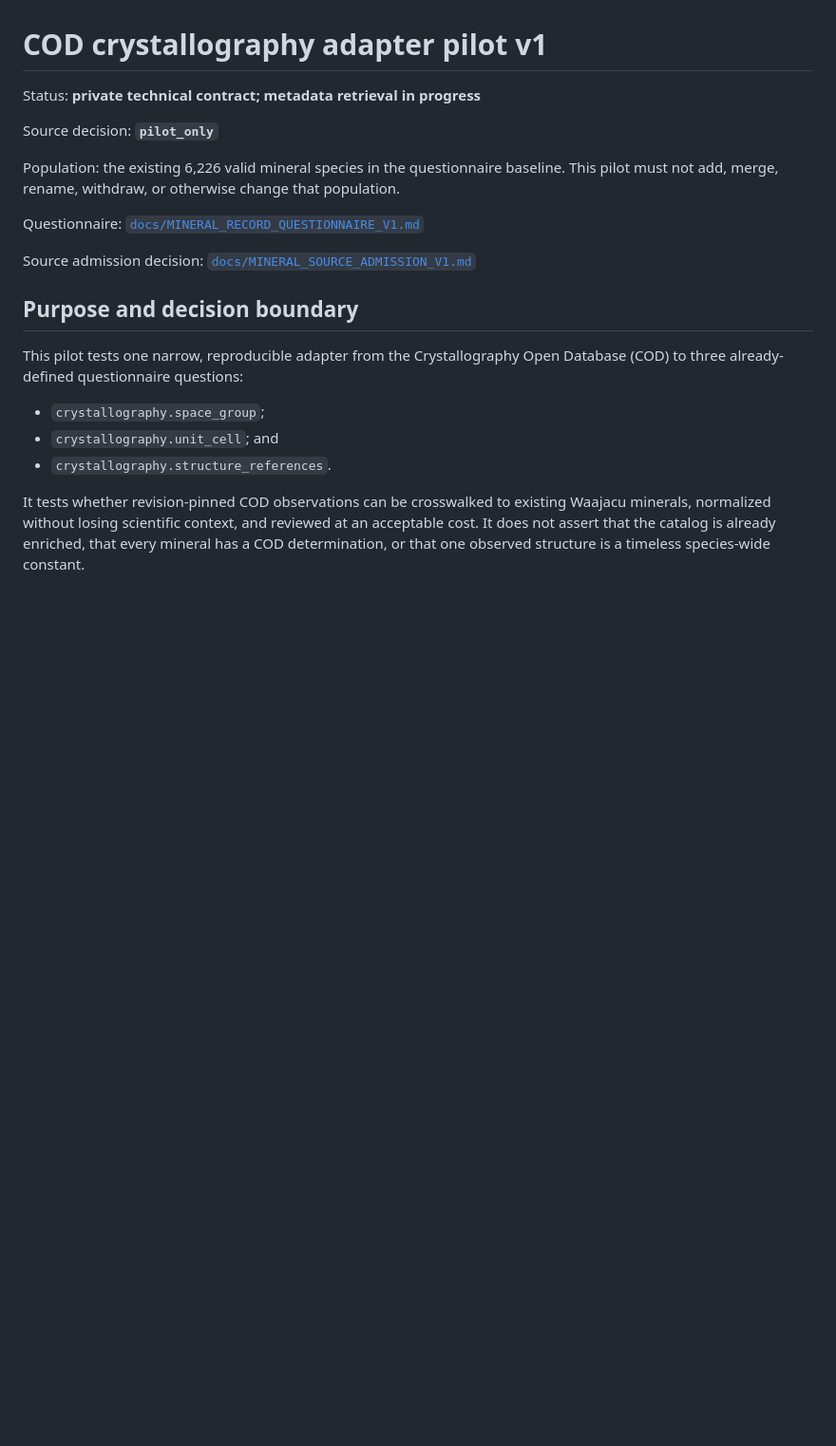
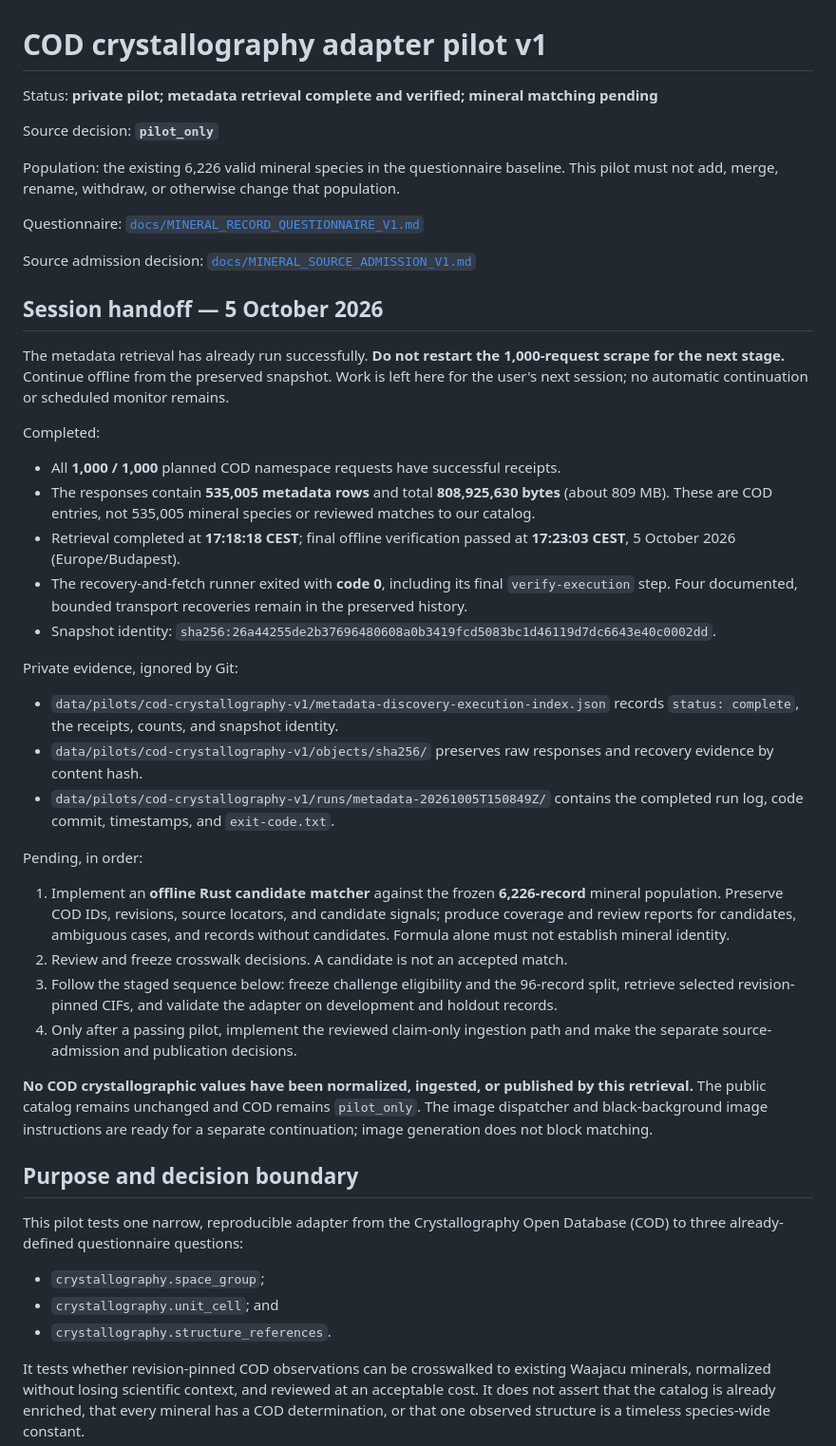
Before and after one commit to savethebeesandseeds/minerals, a Markdown page: docs/COD_CRYSTALLOGRAPHY_PILOT_V1.md, the part around the change. Shown at 95% size. Rendered like a GitHub page; blank space fills up the shorter version.

Commit message:
Record verified COD retrieval and pending offline matching handoff

```diff
--- a/docs/COD_CRYSTALLOGRAPHY_PILOT_V1.md
+++ b/docs/COD_CRYSTALLOGRAPHY_PILOT_V1.md
@@ -1,6 +1,6 @@
 # COD crystallography adapter pilot v1
 
-Status: **private technical contract; metadata retrieval in progress**
+Status: **private pilot; metadata retrieval complete and verified; mineral matching pending**
 
 Source decision: **`pilot_only`**
 
@@ -13,6 +13,55 @@ Questionnaire:
 
 Source admission decision:
 [`docs/MINERAL_SOURCE_ADMISSION_V1.md`](MINERAL_SOURCE_ADMISSION_V1.md)
+
+## Session handoff — 5 October 2026
+
+The metadata retrieval has already run successfully. **Do not restart the
+1,000-request scrape for the next stage.** Continue offline from the preserved
+snapshot. Work is left here for the user's next session; no automatic
+continuation or scheduled monitor remains.
+
+Completed:
+
+- All **1,000 / 1,000** planned COD namespace requests have successful receipts.
+- The responses contain **535,005 metadata rows** and total **808,925,630 bytes**
+  (about 809 MB). These are COD entries, not 535,005 mineral species or reviewed
+  matches to our catalog.
+- Retrieval completed at **17:18:18 CEST**; final offline verification passed
+  at **17:23:03 CEST**, 5 October 2026 (Europe/Budapest).
+- The recovery-and-fetch runner exited with **code 0**, including its final
+  `verify-execution` step. Four documented, bounded transport recoveries remain
+  in the preserved history.
+- Snapshot identity:
+  `sha256:26a44255de2b37696480608a0b3419fcd5083bc1d46119d7dc6643e40c0002dd`.
+
+Private evidence, ignored by Git:
+
+- `data/pilots/cod-crystallography-v1/metadata-discovery-execution-index.json`
+  records `status: complete`, the receipts, counts, and snapshot identity.
+- `data/pilots/cod-crystallography-v1/objects/sha256/` preserves raw responses
+  and recovery evidence by content hash.
+- `data/pilots/cod-crystallography-v1/runs/metadata-20261005T150849Z/` contains
+  the completed run log, code commit, timestamps, and `exit-code.txt`.
+
+Pending, in order:
+
+1. Implement an **offline Rust candidate matcher** against the frozen
+   **6,226-record** mineral population. Preserve COD IDs, revisions, source
+   locators, and candidate signals; produce coverage and review reports for
+   candidates, ambiguous cases, and records without candidates. Formula alone
+   must not establish mineral identity.
+2. Review and freeze crosswalk decisions. A candidate is not an accepted match.
+3. Follow the staged sequence below: freeze challenge eligibility and the
+   96-record split, retrieve selected revision-pinned CIFs, and validate the
+   adapter on development and holdout records.
+4. Only after a passing pilot, implement the reviewed claim-only ingestion
+   path and make the separate source-admission and publication decisions.
+
+**No COD crystallographic values have been normalized, ingested, or published
+by this retrieval.** The public catalog remains unchanged and COD remains
+`pilot_only`. The image dispatcher and black-background image instructions are
+ready for a separate continuation; image generation does not block matching.
 
 ## Purpose and decision boundary
 
```
Also changed, not shown: docs/MINERAL_RECORD_ENRICHMENT_BACKLOG.md (+16 -0 lines).
